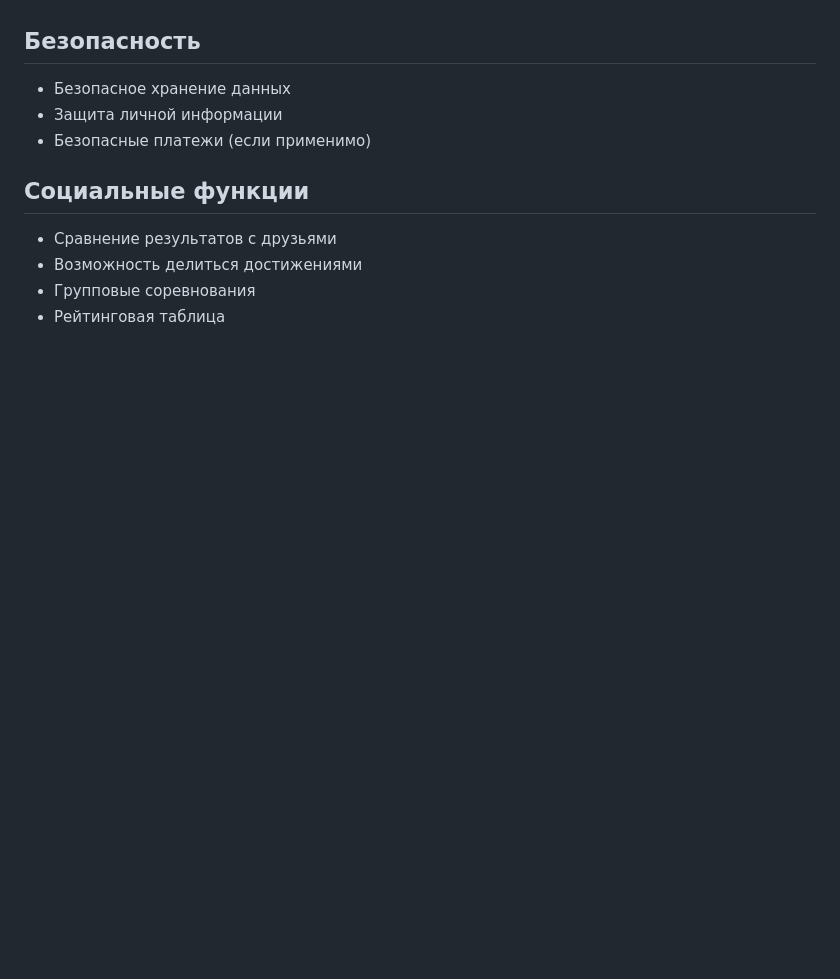
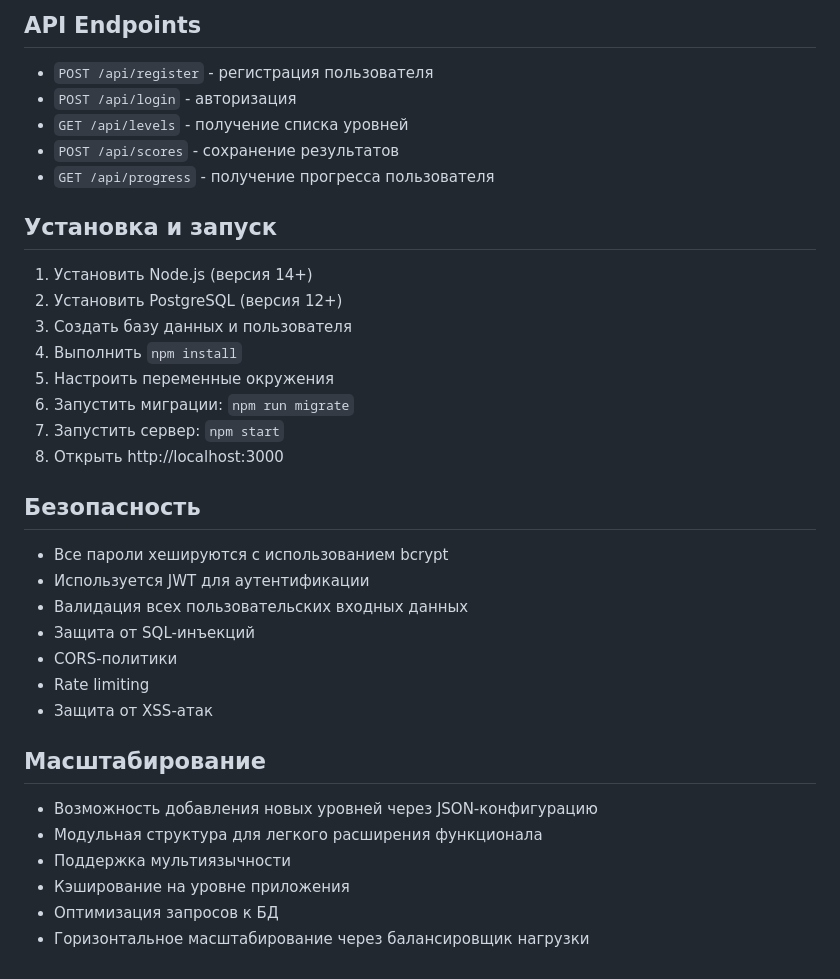
Before and after one commit to vol1ng/techprog, a Markdown page: README.md, the part around the change printed below. Rendered like a GitHub page; blank space fills up the shorter version.

```diff
--- a/README.md
+++ b/README.md
@@ -59,11 +121,34 @@
+## API Endpoints
+- `POST /api/register` - регистрация пользователя
+- `POST /api/login` - авторизация
+- `GET /api/levels` - получение списка уровней
+- `POST /api/scores` - сохранение результатов
+- `GET /api/progress` - получение прогресса пользователя
+
+## Установка и запуск
+1. Установить Node.js (версия 14+)
+2. Установить PostgreSQL (версия 12+)
+3. Создать базу данных и пользователя
+4. Выполнить `npm install`
+5. Настроить переменные окружения
+6. Запустить миграции: `npm run migrate`
+7. Запустить сервер: `npm start`
+8. Открыть http://localhost:3000
+
 
 ## Безопасность
-- Безопасное хранение данных
-- Защита личной информации
-- Безопасные платежи (если применимо)
+- Все пароли хешируются с использованием bcrypt
+- Используется JWT для аутентификации
+- Валидация всех пользовательских входных данных
+- Защита от SQL-инъекций
+- CORS-политики
+- Rate limiting
+- Защита от XSS-атак
 
-## Социальные функции
-- Сравнение результатов с друзьями
-- Возможность делиться достижениями
-- Групповые соревнования
-- Рейтинговая таблица
+## Масштабирование
+- Возможность добавления новых уровней через JSON-конфигурацию
+- Модульная структура для легкого расширения функционала
+- Поддержка мультиязычности
+- Кэширование на уровне приложения
+- Оптимизация запросов к БД
+- Горизонтальное масштабирование через балансировщик нагрузки
```
Also changed, not shown: other parts of README.md (+111 -49 lines).
